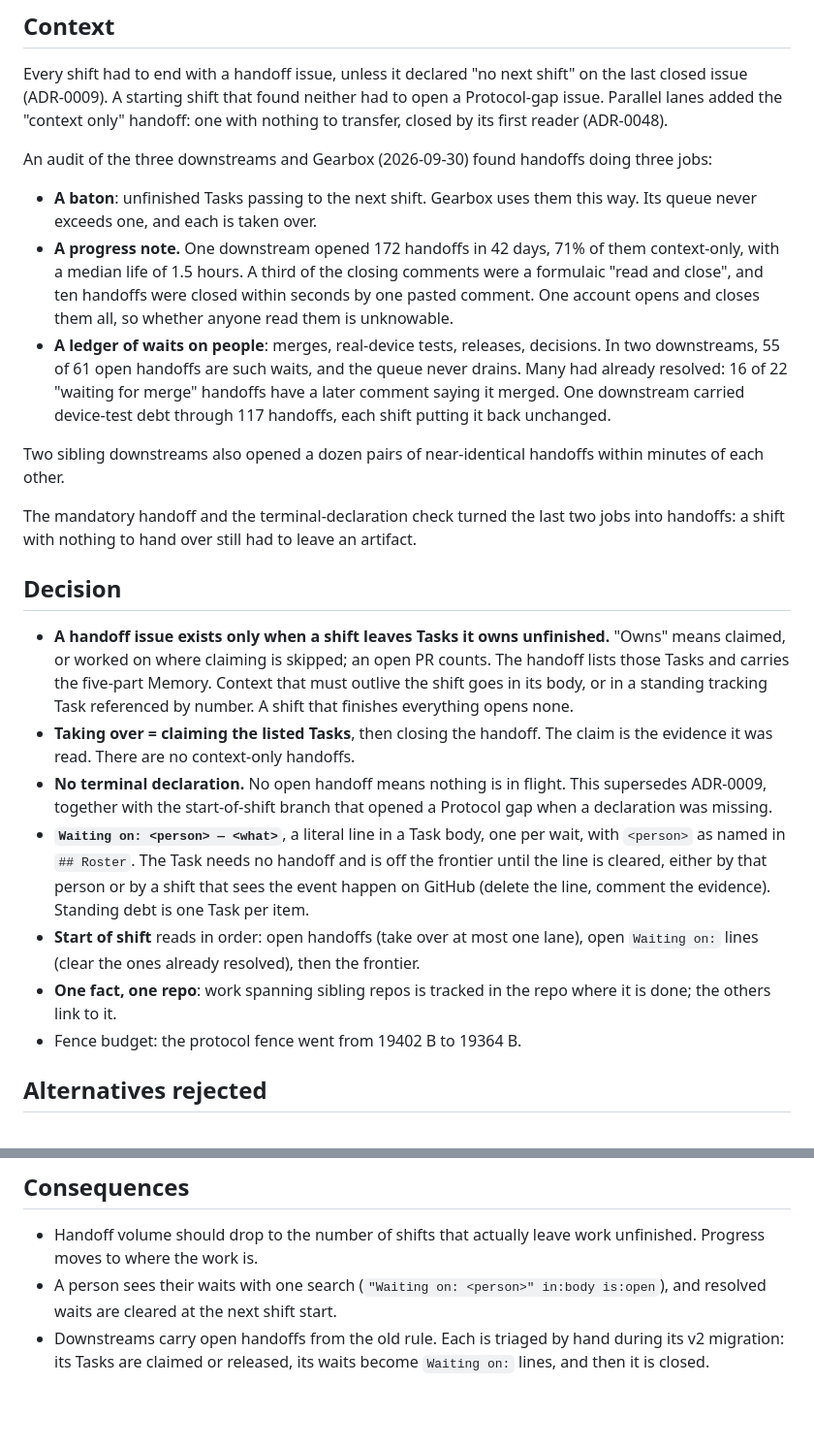
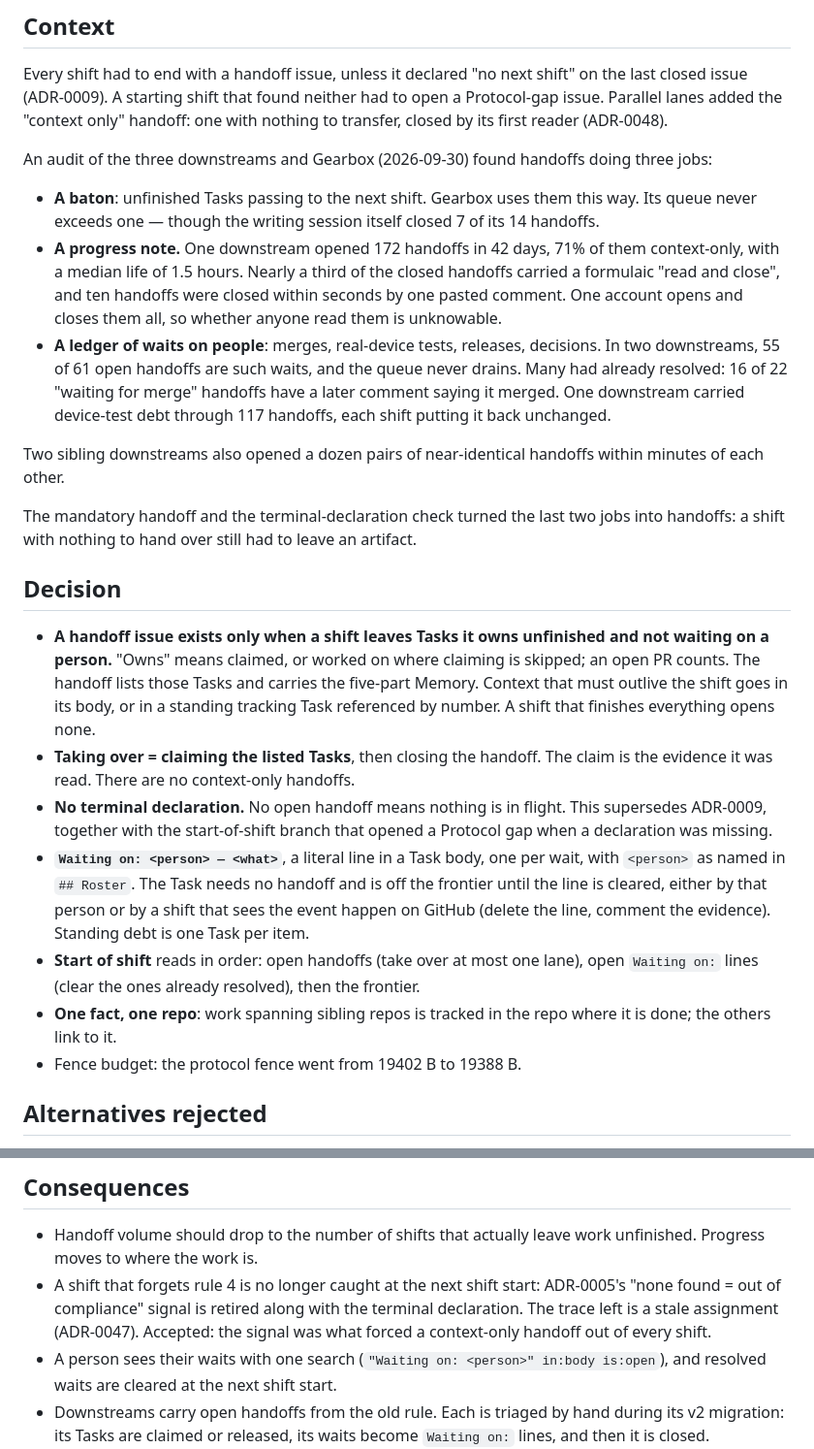
Before and after one commit to real-stanyan/gearbox, a Markdown page: docs/gearbox-adr/0054-handoffs-are-batons.md, 2 parts joined by grey strips. Shown at 97% size. Drawn GitHub-style; blank space fills up the shorter version.

Commit message:
docs(protocol): close two handoff gaps found in final review
The handoff-moment hard rule still said 'issue closes / PR merges', which
contradicted batons; it now anchors on the next shift claiming the listed
Tasks. Shift-end rule 4 also skips Tasks waiting on a person, matching the
Waiting-on lines. ADR-0054 records the retired 'none found' signal and the
corrected audit wording; a two-byte overshoot was trimmed from step 2.

Co-Authored-By: Claude Opus 5.5 <noreply@anthropic.com>

```diff
--- a/docs/gearbox-adr/0054-handoffs-are-batons.md
+++ b/docs/gearbox-adr/0054-handoffs-are-batons.md
@@ -11,8 +11,8 @@ Every shift had to end with a handoff issue, unless it declared "no next shift"
 
 An audit of the three downstreams and Gearbox (2026-09-30) found handoffs doing three jobs:
 
-- **A baton**: unfinished Tasks passing to the next shift. Gearbox uses them this way. Its queue never exceeds one, and each is taken over.
-- **A progress note.** One downstream opened 172 handoffs in 42 days, 71% of them context-only, with a median life of 1.5 hours. A third of the closing comments were a formulaic "read and close", and ten handoffs were closed within seconds by one pasted comment. One account opens and closes them all, so whether anyone read them is unknowable.
+- **A baton**: unfinished Tasks passing to the next shift. Gearbox uses them this way. Its queue never exceeds one — though the writing session itself closed 7 of its 14 handoffs.
+- **A progress note.** One downstream opened 172 handoffs in 42 days, 71% of them context-only, with a median life of 1.5 hours. Nearly a third of the closed handoffs carried a formulaic "read and close", and ten handoffs were closed within seconds by one pasted comment. One account opens and closes them all, so whether anyone read them is unknowable.
 - **A ledger of waits on people**: merges, real-device tests, releases, decisions. In two downstreams, 55 of 61 open handoffs are such waits, and the queue never drains. Many had already resolved: 16 of 22 "waiting for merge" handoffs have a later comment saying it merged. One downstream carried device-test debt through 117 handoffs, each shift putting it back unchanged.
 
 Two sibling downstreams also opened a dozen pairs of near-identical handoffs within minutes of each other.
@@ -21,13 +21,13 @@ The mandatory handoff and the terminal-declaration check turned the last two job
 
 ## Decision
 
-- **A handoff issue exists only when a shift leaves Tasks it owns unfinished.** "Owns" means claimed, or worked on where claiming is skipped; an open PR counts. The handoff lists those Tasks and carries the five-part Memory. Context that must outlive the shift goes in its body, or in a standing tracking Task referenced by number. A shift that finishes everything opens none.
+- **A handoff issue exists only when a shift leaves Tasks it owns unfinished and not waiting on a person.** "Owns" means claimed, or worked on where claiming is skipped; an open PR counts. The handoff lists those Tasks and carries the five-part Memory. Context that must outlive the shift goes in its body, or in a standing tracking Task referenced by number. A shift that finishes everything opens none.
 - **Taking over = claiming the listed Tasks**, then closing the handoff. The claim is the evidence it was read. There are no context-only handoffs.
 - **No terminal declaration.** No open handoff means nothing is in flight. This supersedes ADR-0009, together with the start-of-shift branch that opened a Protocol gap when a declaration was missing.
 - **`Waiting on: <person> — <what>`**, a literal line in a Task body, one per wait, with `<person>` as named in `## Roster`. The Task needs no handoff and is off the frontier until the line is cleared, either by that person or by a shift that sees the event happen on GitHub (delete the line, comment the evidence). Standing debt is one Task per item.
 - **Start of shift** reads in order: open handoffs (take over at most one lane), open `Waiting on:` lines (clear the ones already resolved), then the frontier.
 - **One fact, one repo**: work spanning sibling repos is tracked in the repo where it is done; the others link to it.
-- Fence budget: the protocol fence went from 19402 B to 19364 B.
+- Fence budget: the protocol fence went from 19402 B to 19388 B.
 
 ## Alternatives rejected
 
@@ -40,6 +40,7 @@ The mandatory handoff and the terminal-declaration check turned the last two job
 ## Consequences
 
 - Handoff volume should drop to the number of shifts that actually leave work unfinished. Progress moves to where the work is.
+- A shift that forgets rule 4 is no longer caught at the next shift start: ADR-0005's "none found = out of compliance" signal is retired along with the terminal declaration. The trace left is a stale assignment (ADR-0047). Accepted: the signal was what forced a context-only handoff out of every shift.
 - A person sees their waits with one search (`"Waiting on: <person>" in:body is:open`), and resolved waits are cleared at the next shift start.
 - Downstreams carry open handoffs from the old rule. Each is triaged by hand during its v2 migration: its Tasks are claimed or released, its waits become `Waiting on:` lines, and then it is closed.
 - #132's "who is working now" stays out of scope: claims plus batons answer "whose are these Tasks", not live presence.
```
Also changed, not shown: AGENTS.md (+4 -4 lines).
